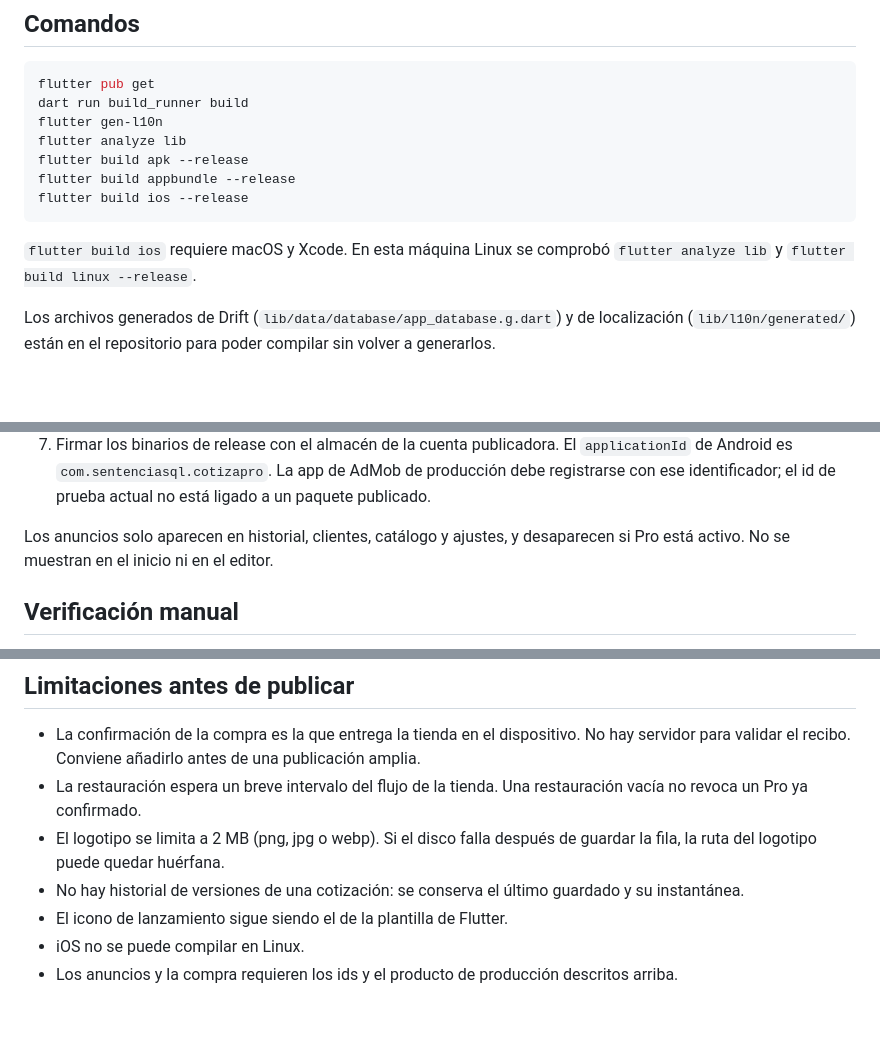
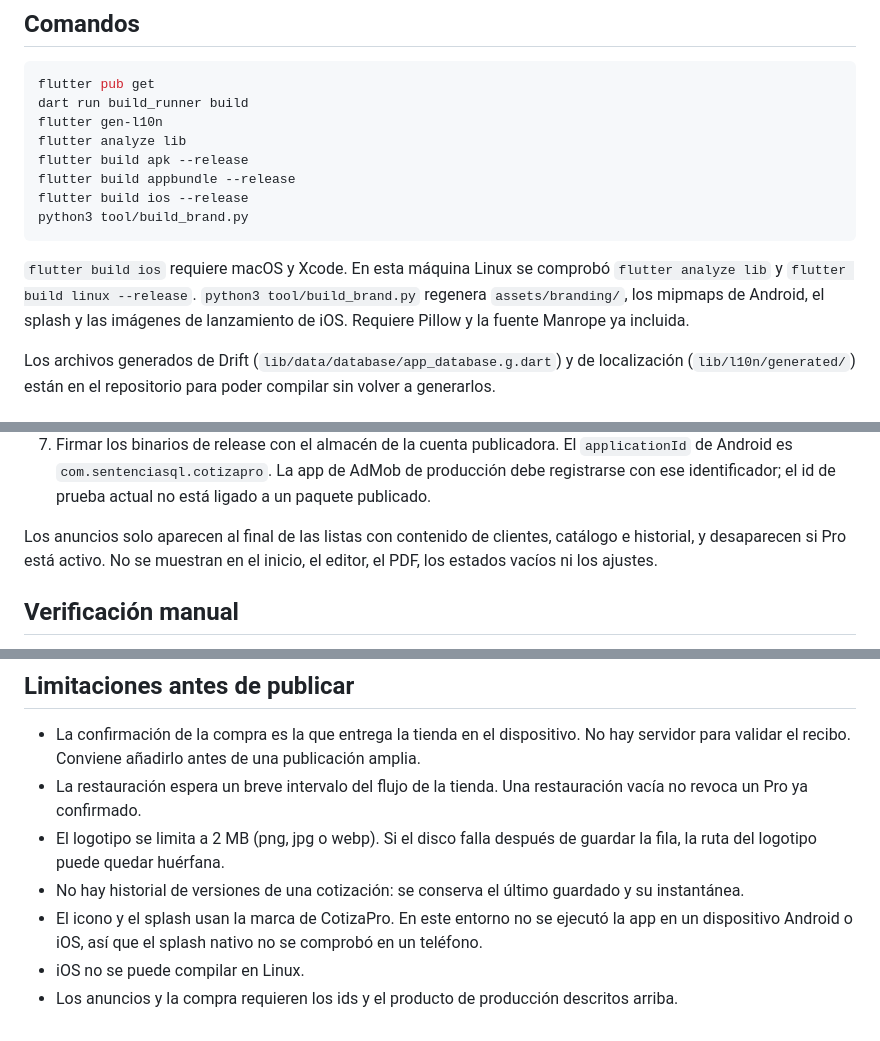
Before and after one commit to SentenciaSQL/CotizaPro, a Markdown page: README.md, 3 parts joined by grey strips. Rendered like a GitHub page; blank space fills up the shorter version.

Commit message:
Corrige el README tras la marca, las categorías y el id de Android.
El texto de anuncios y del icono seguía describiendo la plantilla anterior.

Co-authored-by: Andrés Frías <afriasdev@gmail.com>

````diff
--- a/README.md
+++ b/README.md
@@ -64,9 +65,10 @@ flutter analyze lib
 flutter build apk --release
 flutter build appbundle --release
 flutter build ios --release
+python3 tool/build_brand.py
 ```
 
-`flutter build ios` requiere macOS y Xcode. En esta máquina Linux se comprobó `flutter analyze lib` y `flutter build linux --release`.
+`flutter build ios` requiere macOS y Xcode. En esta máquina Linux se comprobó `flutter analyze lib` y `flutter build linux --release`. `python3 tool/build_brand.py` regenera `assets/branding/`, los mipmaps de Android, el splash y las imágenes de lanzamiento de iOS. Requiere Pillow y la fuente Manrope ya incluida.
 
 Los archivos generados de Drift (`lib/data/database/app_database.g.dart`) y de localización (`lib/l10n/generated/`) están en el repositorio para poder compilar sin volver a generarlos.
 
@@ -84,7 +86,7 @@ Los identificadores actuales son los de prueba de Google.
 6. Activar la capacidad In-App Purchase en Xcode y la facturación en Play Console. Probar con cuentas de licencia y StoreKit, no con compras simuladas en el código.
 7. Firmar los binarios de release con el almacén de la cuenta publicadora. El `applicationId` de Android es `com.sentenciasql.cotizapro`. La app de AdMob de producción debe registrarse con ese identificador; el id de prueba actual no está ligado a un paquete publicado.
 
-Los anuncios solo aparecen en historial, clientes, catálogo y ajustes, y desaparecen si Pro está activo. No se muestran en el inicio ni en el editor.
+Los anuncios solo aparecen al final de las listas con contenido de clientes, catálogo e historial, y desaparecen si Pro está activo. No se muestran en el inicio, el editor, el PDF, los estados vacíos ni los ajustes.
 
 ## Verificación manual
 
@@ -105,6 +107,6 @@ Los anuncios solo aparecen en historial, clientes, catálogo y ajustes, y desapa
 - La restauración espera un breve intervalo del flujo de la tienda. Una restauración vacía no revoca un Pro ya confirmado.
 - El logotipo se limita a 2 MB (png, jpg o webp). Si el disco falla después de guardar la fila, la ruta del logotipo puede quedar huérfana.
 - No hay historial de versiones de una cotización: se conserva el último guardado y su instantánea.
-- El icono de lanzamiento sigue siendo el de la plantilla de Flutter.
+- El icono y el splash usan la marca de CotizaPro. En este entorno no se ejecutó la app en un dispositivo Android o iOS, así que el splash nativo no se comprobó en un teléfono.
 - iOS no se puede compilar en Linux.
 - Los anuncios y la compra requieren los ids y el producto de producción descritos arriba.
````
Also changed, not shown: other parts of README.md (+1 -0 lines).
